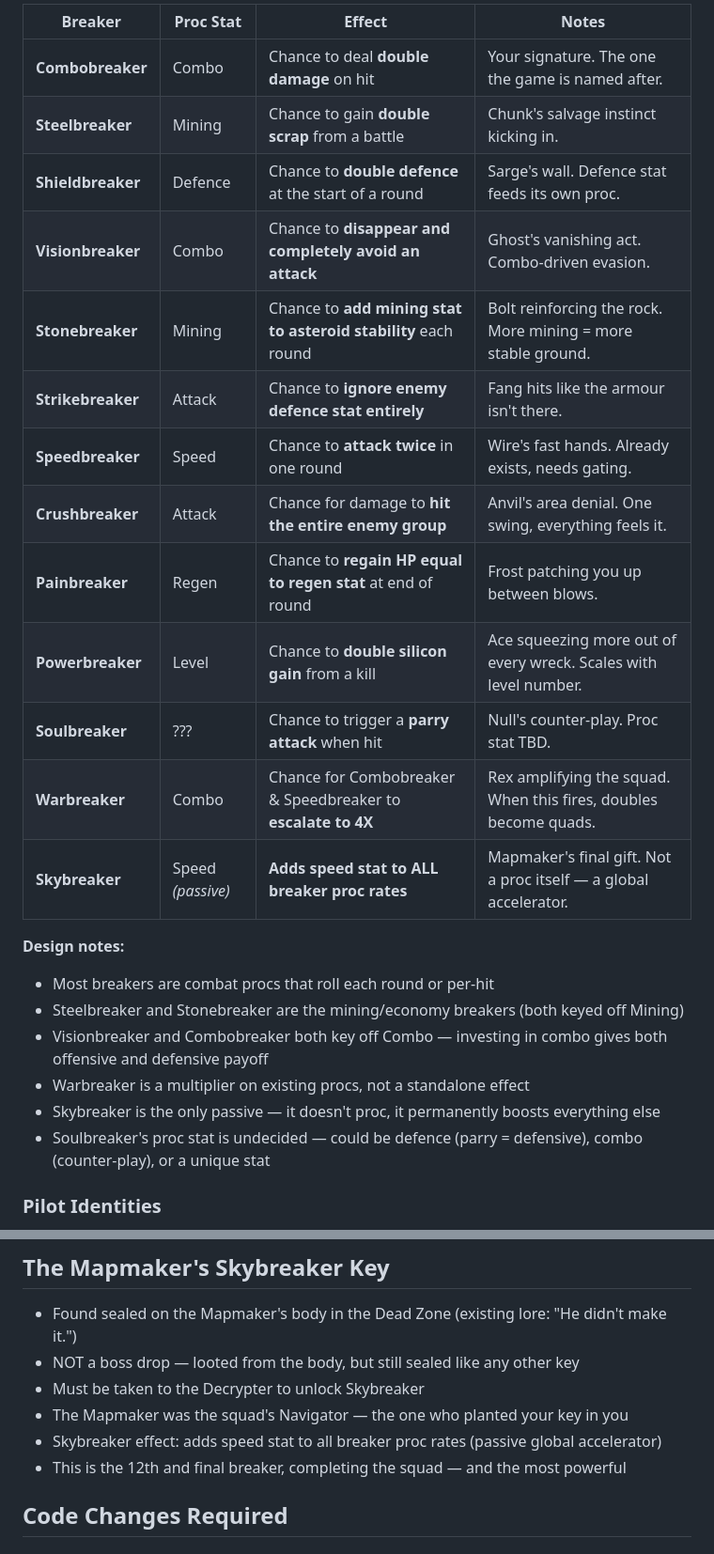
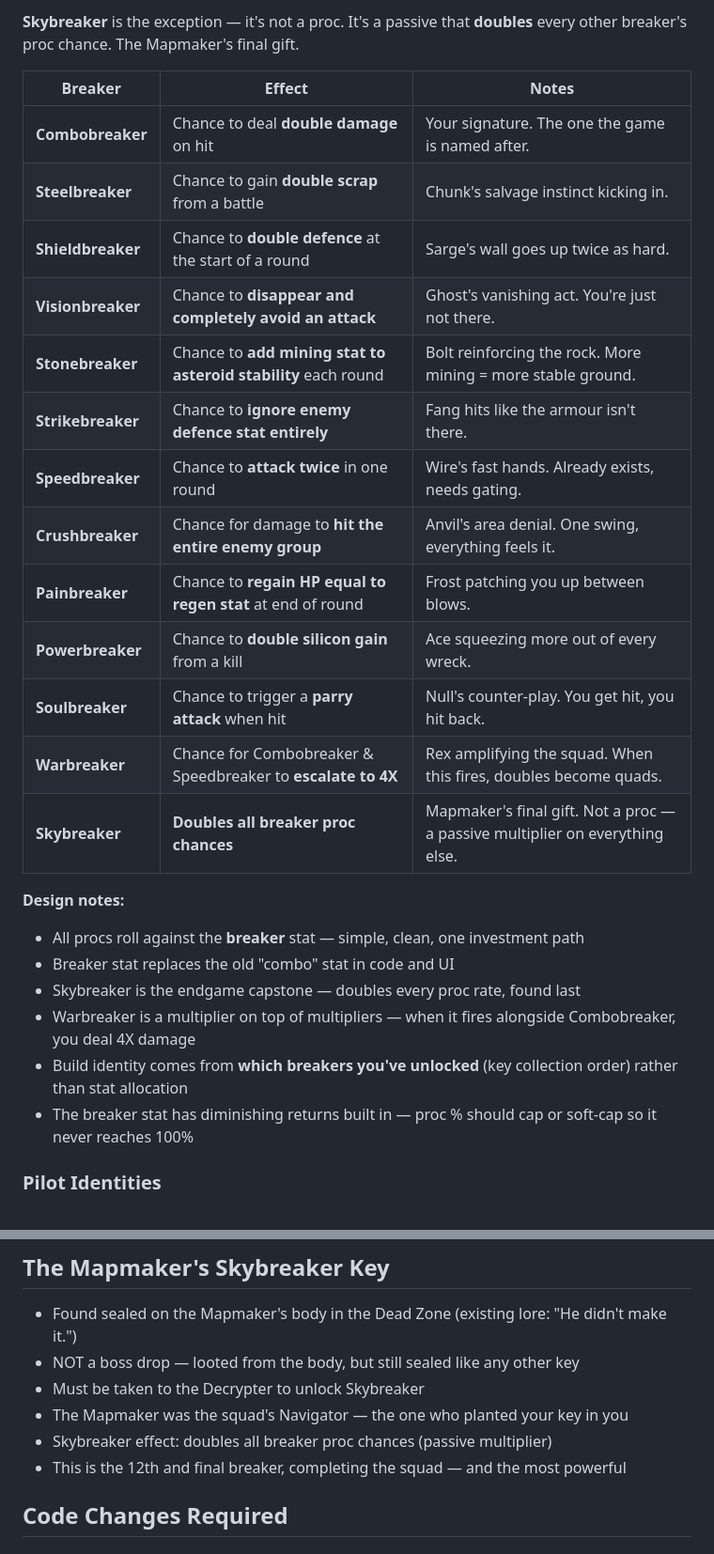
Before and after one commit to ghost-in-the-git/combobreaker_V7, a Markdown page: bossplan.md, 2 parts joined by grey strips. Shown at 94% size. Rendered like a GitHub page.

```diff
--- a/bossplan.md
+++ b/bossplan.md
@@ -64,27 +64,29 @@ Every breaker is a **proc** — a percentage chance to trigger each round (or pe
 
-| Breaker | Proc Stat | Effect | Notes |
-|---------|-----------|--------|-------|
-| **Combobreaker** | Combo | Chance to deal **double damage** on hit | Your signature. The one the game is named after. |
-| **Steelbreaker** | Mining | Chance to gain **double scrap** from a battle | Chunk's salvage instinct kicking in. |
-| **Shieldbreaker** | Defence | Chance to **double defence** at the start of a round | Sarge's wall. Defence stat feeds its own proc. |
-| **Visionbreaker** | Combo | Chance to **disappear and completely avoid an attack** | Ghost's vanishing act. Combo-driven evasion. |
-| **Stonebreaker** | Mining | Chance to **add mining stat to asteroid stability** each round | Bolt reinforcing the rock. More mining = more stable ground. |
-| **Strikebreaker** | Attack | Chance to **ignore enemy defence stat entirely** | Fang hits like the armour isn't there. |
-| **Speedbreaker** | Speed | Chance to **attack twice** in one round | Wire's fast hands. Already exists, needs gating. |
-| **Crushbreaker** | Attack | Chance for damage to **hit the entire enemy group** | Anvil's area denial. One swing, everything feels it. |
-| **Painbreaker** | Regen | Chance to **regain HP equal to regen stat** at end of round | Frost patching you up between blows. |
-| **Powerbreaker** | Level | Chance to **double silicon gain** from a kill | Ace squeezing more out of every wreck. Scales with level number. |
-| **Soulbreaker** | ??? | Chance to trigger a **parry attack** when hit | Null's counter-play. Proc stat TBD. |
-| **Warbreaker** | Combo | Chance for Combobreaker & Speedbreaker to **escalate to 4X** | Rex amplifying the squad. When this fires, doubles become quads. |
-| **Skybreaker** | Speed *(passive)* | **Adds speed stat to ALL breaker proc rates** | Mapmaker's final gift. Not a proc itself — a global accelerator. |
+**Skybreaker** is the exception — it's not a proc. It's a passive that **doubles** every other breaker's proc chance. The Mapmaker's final gift.
+
+| Breaker | Effect | Notes |
+|---------|--------|-------|
+| **Combobreaker** | Chance to deal **double damage** on hit | Your signature. The one the game is named after. |
+| **Steelbreaker** | Chance to gain **double scrap** from a battle | Chunk's salvage instinct kicking in. |
+| **Shieldbreaker** | Chance to **double defence** at the start of a round | Sarge's wall goes up twice as hard. |
+| **Visionbreaker** | Chance to **disappear and completely avoid an attack** | Ghost's vanishing act. You're just not there. |
+| **Stonebreaker** | Chance to **add mining stat to asteroid stability** each round | Bolt reinforcing the rock. More mining = more stable ground. |
+| **Strikebreaker** | Chance to **ignore enemy defence stat entirely** | Fang hits like the armour isn't there. |
+| **Speedbreaker** | Chance to **attack twice** in one round | Wire's fast hands. Already exists, needs gating. |
+| **Crushbreaker** | Chance for damage to **hit the entire enemy group** | Anvil's area denial. One swing, everything feels it. |
+| **Painbreaker** | Chance to **regain HP equal to regen stat** at end of round | Frost patching you up between blows. |
+| **Powerbreaker** | Chance to **double silicon gain** from a kill | Ace squeezing more out of every wreck. |
+| **Soulbreaker** | Chance to trigger a **parry attack** when hit | Null's counter-play. You get hit, you hit back. |
+| **Warbreaker** | Chance for Combobreaker & Speedbreaker to **escalate to 4X** | Rex amplifying the squad. When this fires, doubles become quads. |
+| **Skybreaker** | **Doubles all breaker proc chances** | Mapmaker's final gift. Not a proc — a passive multiplier on everything else. |
 
 **Design notes:**
-- Most breakers are combat procs that roll each round or per-hit
-- Steelbreaker and Stonebreaker are the mining/economy breakers (both keyed off Mining)
-- Visionbreaker and Combobreaker both key off Combo — investing in combo gives both offensive and defensive payoff
-- Warbreaker is a multiplier on existing procs, not a standalone effect
-- Skybreaker is the only passive — it doesn't proc, it permanently boosts everything else
-- Soulbreaker's proc stat is undecided — could be defence (parry = defensive), combo (counter-play), or a unique stat
+- All procs roll against the **breaker** stat — simple, clean, one investment path
+- Breaker stat replaces the old "combo" stat in code and UI
+- Skybreaker is the endgame capstone — doubles every proc rate, found last
+- Warbreaker is a multiplier on top of multipliers — when it fires alongside Combobreaker, you deal 4X damage
+- Build identity comes from **which breakers you've unlocked** (key collection order) rather than stat allocation
+- The breaker stat has diminishing returns built in — proc % should cap or soft-cap so it never reaches 100%
 
 ### Pilot Identities
 
@@ -120,7 +122,7 @@ The squad only knew each other by callsigns in the field. Real names surface whe
 - NOT a boss drop — looted from the body, but still sealed like any other key
 - Must be taken to the Decrypter to unlock Skybreaker
 - The Mapmaker was the squad's Navigator — the one who planted your key in you
-- Skybreaker effect: adds speed stat to all breaker proc rates (passive global accelerator)
+- Skybreaker effect: doubles all breaker proc chances (passive multiplier)
 - This is the 12th and final breaker, completing the squad — and the most powerful
 
 ## Code Changes Required
```
Also changed, not shown: other parts of bossplan.md (+29 -27 lines).
